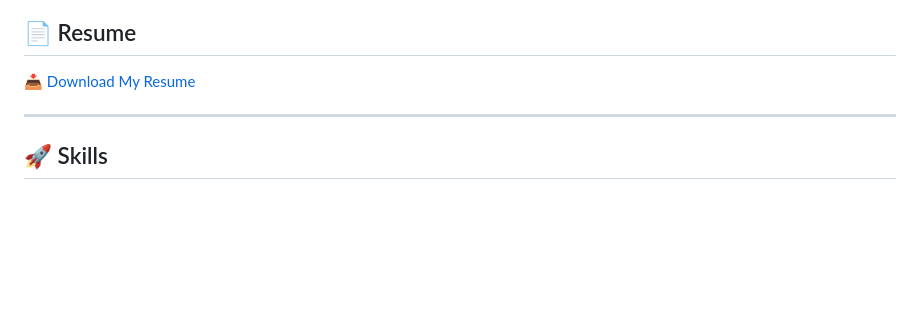
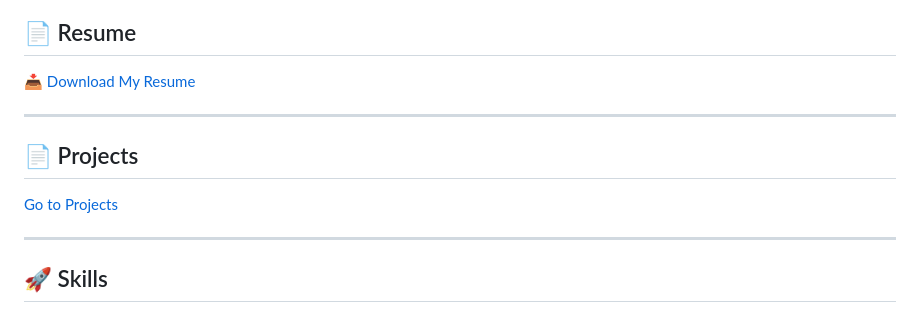
Before and after one commit to niikhilkavate/niikhilkavate, a Markdown page: README.md, the part around the change. GitHub-like rendering; blank space fills up the shorter version.

```diff
--- a/README.md
+++ b/README.md
@@ -7,6 +7,11 @@
 
 ## 📄 Resume
 [📥 Download My Resume](https://github.com/niikhilkavate/niikhilkavate/raw/main/NikhilResume.pdf)
+
+---
+
+## 📄 Projects
+[Go to Projects](#pinned-repositories)
 
 ---
 
```
